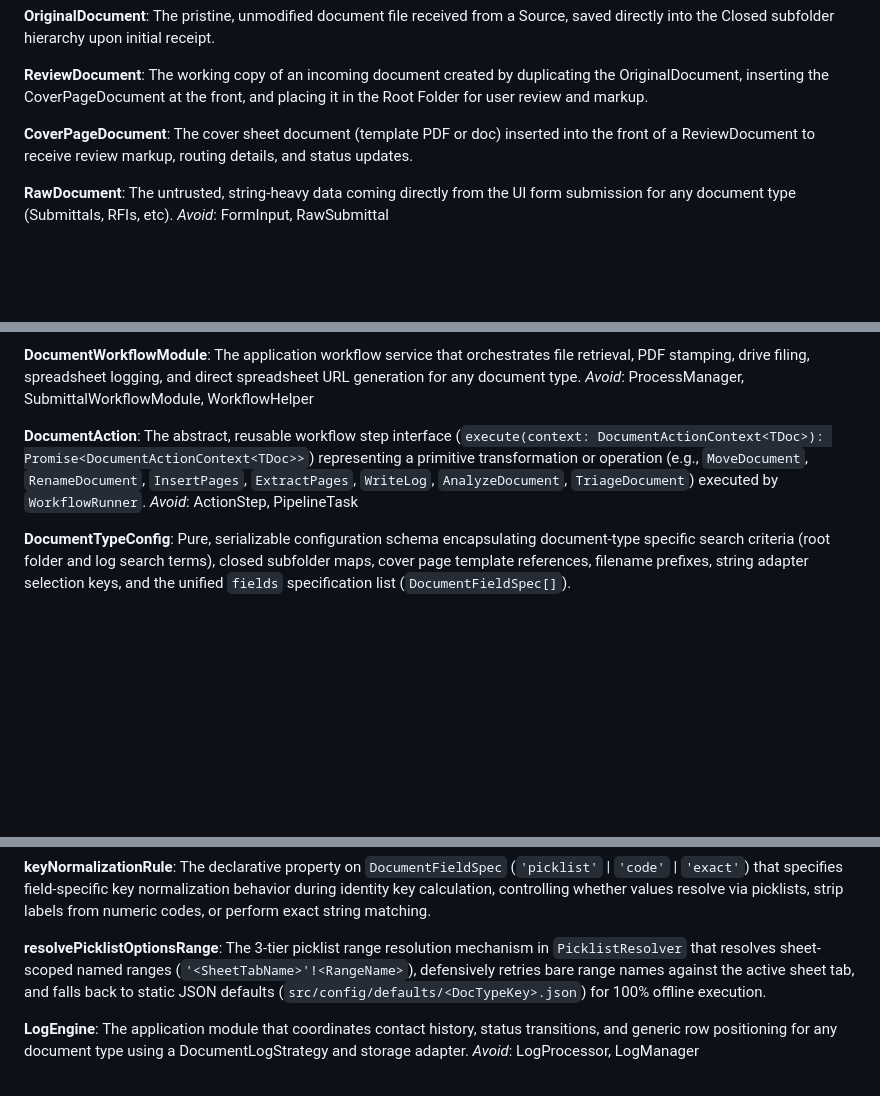
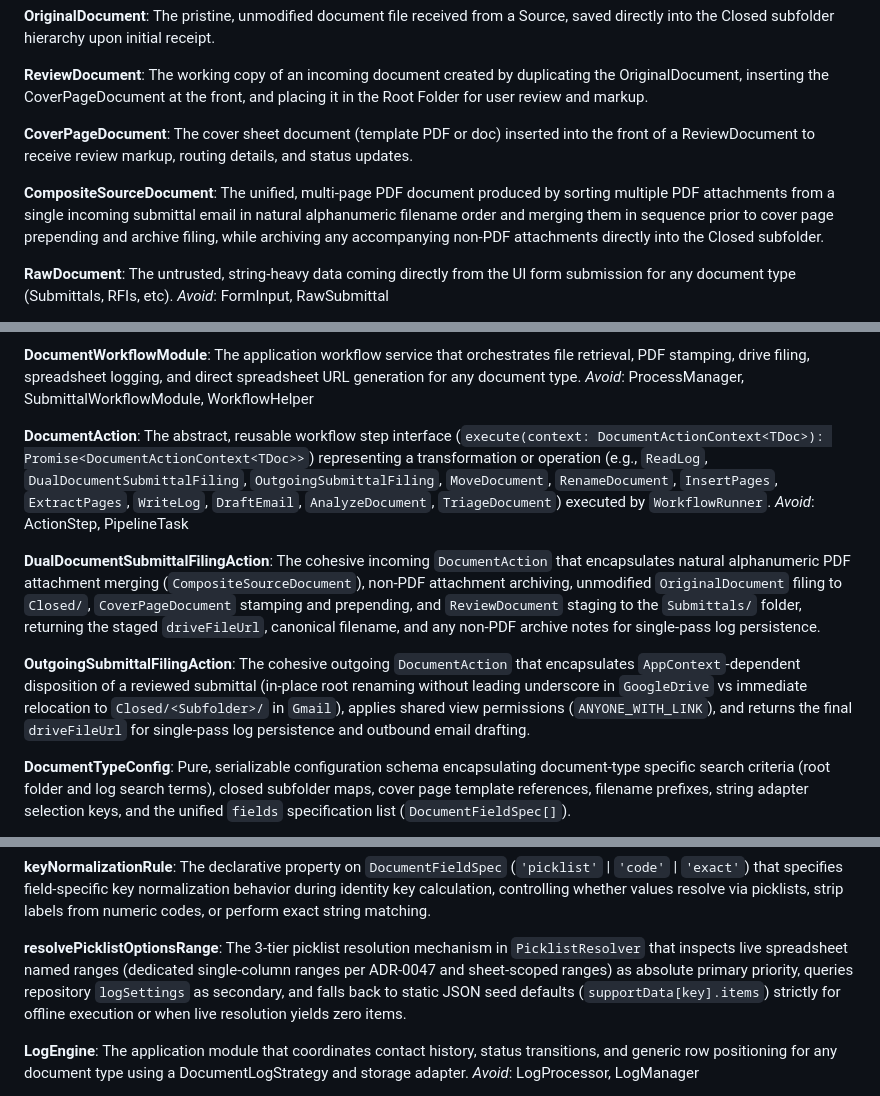
Before and after one commit to amcgoey/INC-IO-CA, a Markdown page: CONTEXT.md, 3 parts joined by grey strips. Drawn GitHub-style; blank space fills up the shorter version.

Commit message:
docs: update domain terms for submittal filing process (Issue #302)

```diff
--- a/CONTEXT.md
+++ b/CONTEXT.md
@@ -53,6 +53,9 @@ The working copy of an incoming document created by duplicating the OriginalDocu
 **CoverPageDocument**:
 The cover sheet document (template PDF or doc) inserted into the front of a ReviewDocument to receive review markup, routing details, and status updates.
 
+**CompositeSourceDocument**:
+The unified, multi-page PDF document produced by sorting multiple PDF attachments from a single incoming submittal email in natural alphanumeric filename order and merging them in sequence prior to cover page prepending and archive filing, while archiving any accompanying non-PDF attachments directly into the Closed subfolder.
+
 **RawDocument**:
 The untrusted, string-heavy data coming directly from the UI form submission for any document type (Submittals, RFIs, etc).
 _Avoid_: FormInput, RawSubmittal
@@ -96,8 +99,14 @@ The application workflow service that orchestrates file retrieval, PDF stamping,
 _Avoid_: ProcessManager, SubmittalWorkflowModule, WorkflowHelper
 
 **DocumentAction**:
-The abstract, reusable workflow step interface (`execute(context: DocumentActionContext<TDoc>): Promise<DocumentActionContext<TDoc>>`) representing a primitive transformation or operation (e.g., `MoveDocument`, `RenameDocument`, `InsertPages`, `ExtractPages`, `WriteLog`, `AnalyzeDocument`, `TriageDocument`) executed by `WorkflowRunner`.
+The abstract, reusable workflow step interface (`execute(context: DocumentActionContext<TDoc>): Promise<DocumentActionContext<TDoc>>`) representing a transformation or operation (e.g., `ReadLog`, `DualDocumentSubmittalFiling`, `OutgoingSubmittalFiling`, `MoveDocument`, `RenameDocument`, `InsertPages`, `ExtractPages`, `WriteLog`, `DraftEmail`, `AnalyzeDocument`, `TriageDocument`) executed by `WorkflowRunner`.
 _Avoid_: ActionStep, PipelineTask
+
+**DualDocumentSubmittalFilingAction**:
+The cohesive incoming `DocumentAction` that encapsulates natural alphanumeric PDF attachment merging (`CompositeSourceDocument`), non-PDF attachment archiving, unmodified `OriginalDocument` filing to `Closed/`, `CoverPageDocument` stamping and prepending, and `ReviewDocument` staging to the `Submittals/` folder, returning the staged `driveFileUrl`, canonical filename, and any non-PDF archive notes for single-pass log persistence.
+
+**OutgoingSubmittalFilingAction**:
+The cohesive outgoing `DocumentAction` that encapsulates `AppContext`-dependent disposition of a reviewed submittal (in-place root renaming without leading underscore in `GoogleDrive` vs immediate relocation to `Closed/<Subfolder>/` in `Gmail`), applies shared view permissions (`ANYONE_WITH_LINK`), and returns the final `driveFileUrl` for single-pass log persistence and outbound email drafting.
 
 **DocumentTypeConfig**:
 Pure, serializable configuration schema encapsulating document-type specific search criteria (root folder and log search terms), closed subfolder maps, cover page template references, filename prefixes, string adapter selection keys, and the unified `fields` specification list (`DocumentFieldSpec[]`).
@@ -243,7 +252,7 @@ The Tier 1 pure helper that performs in-memory normalization of picklist string
 The declarative property on `DocumentFieldSpec` (`'picklist'` | `'code'` | `'exact'`) that specifies field-specific key normalization behavior during identity key calculation, controlling whether values resolve via picklists, strip labels from numeric codes, or perform exact string matching.
 
 **resolvePicklistOptionsRange**:
-The 3-tier picklist range resolution mechanism in `PicklistResolver` that resolves sheet-scoped named ranges (`'<SheetTabName>'!<RangeName>`), defensively retries bare range names against the active sheet tab, and falls back to static JSON defaults (`src/config/defaults/<DocTypeKey>.json`) for 100% offline execution.
+The 3-tier picklist resolution mechanism in `PicklistResolver` that inspects live spreadsheet named ranges (dedicated single-column ranges per ADR-0047 and sheet-scoped ranges) as absolute primary priority, queries repository `logSettings` as secondary, and falls back to static JSON seed defaults (`supportData[key].items`) strictly for offline execution or when live resolution yields zero items.
 
 
 
```
